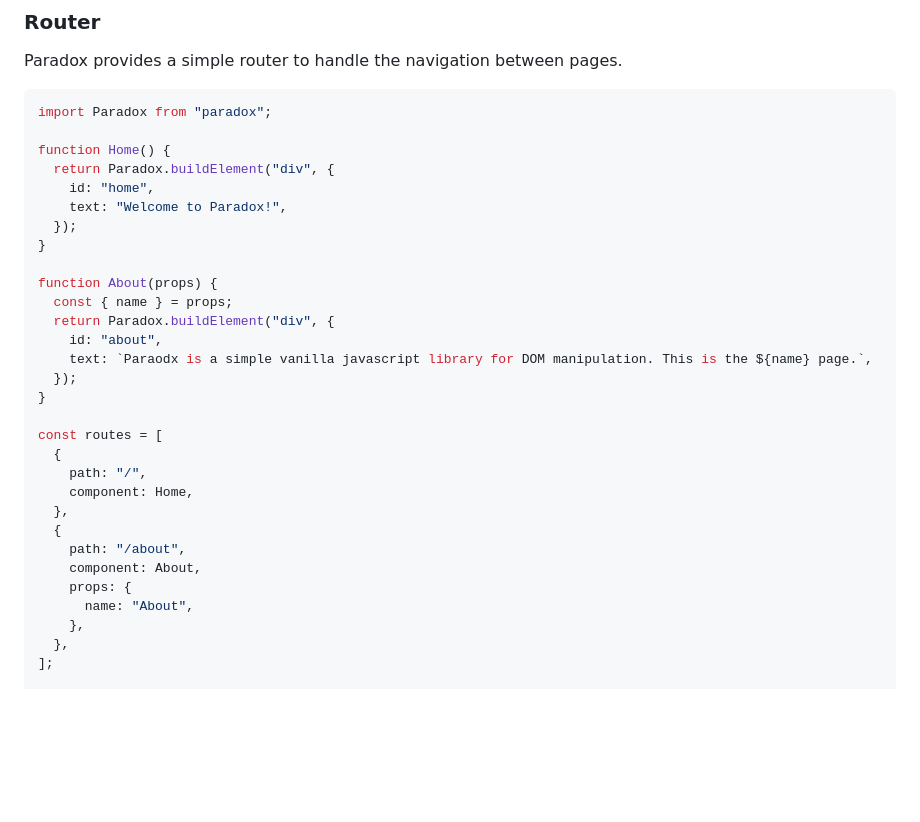
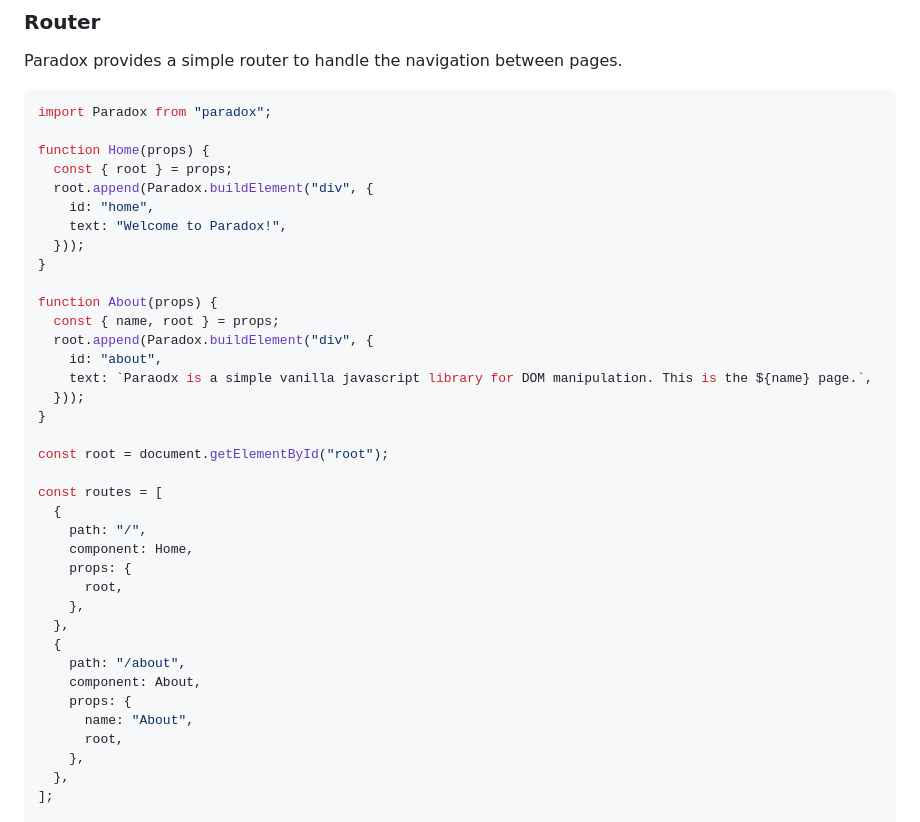
Before and after one commit to ProjectPenrose/paradox, a Markdown page: README.MD, the part around the change. Drawn GitHub-style; blank space fills up the shorter version.

Commit message:
Refactor component props and add root element

````diff
--- a/README.MD
+++ b/README.MD
@@ -106,31 +106,38 @@ Paradox provides a simple router to handle the navigation between pages.
 ```javascript
 import Paradox from "paradox";
 
-function Home() {
-  return Paradox.buildElement("div", {
+function Home(props) {
+  const { root } = props;
+  root.append(Paradox.buildElement("div", {
     id: "home",
     text: "Welcome to Paradox!",
-  });
+  }));
 }
 
 function About(props) {
-  const { name } = props;
-  return Paradox.buildElement("div", {
+  const { name, root } = props;
+  root.append(Paradox.buildElement("div", {
     id: "about",
     text: `Paraodx is a simple vanilla javascript library for DOM manipulation. This is the ${name} page.`,
-  });
+  }));
 }
+
+const root = document.getElementById("root");
 
 const routes = [
   {
     path: "/",
     component: Home,
+    props: {
+      root,
+    },
   },
   {
     path: "/about",
     component: About,
     props: {
       name: "About",
+      root,
     },
   },
 ];
````
